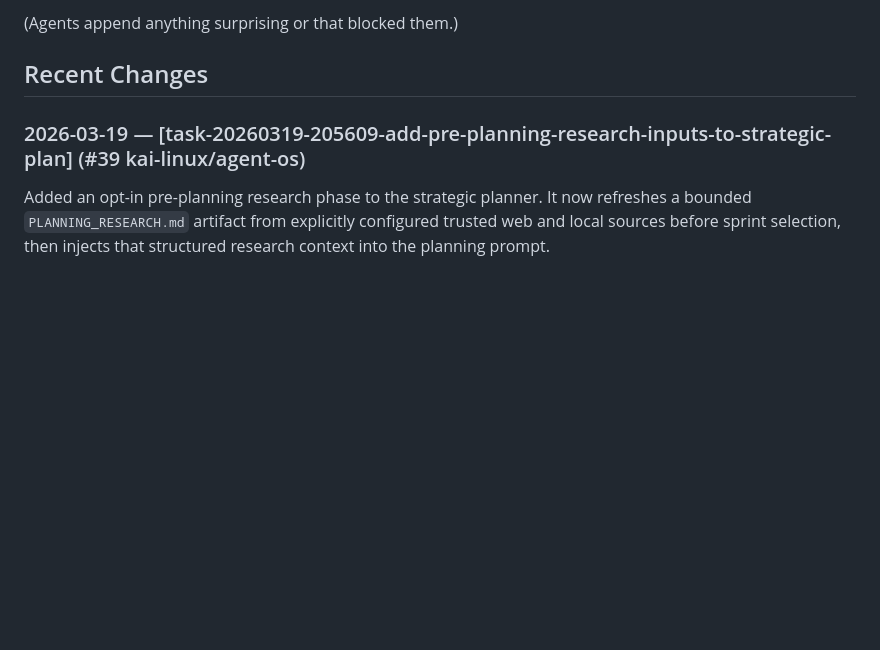
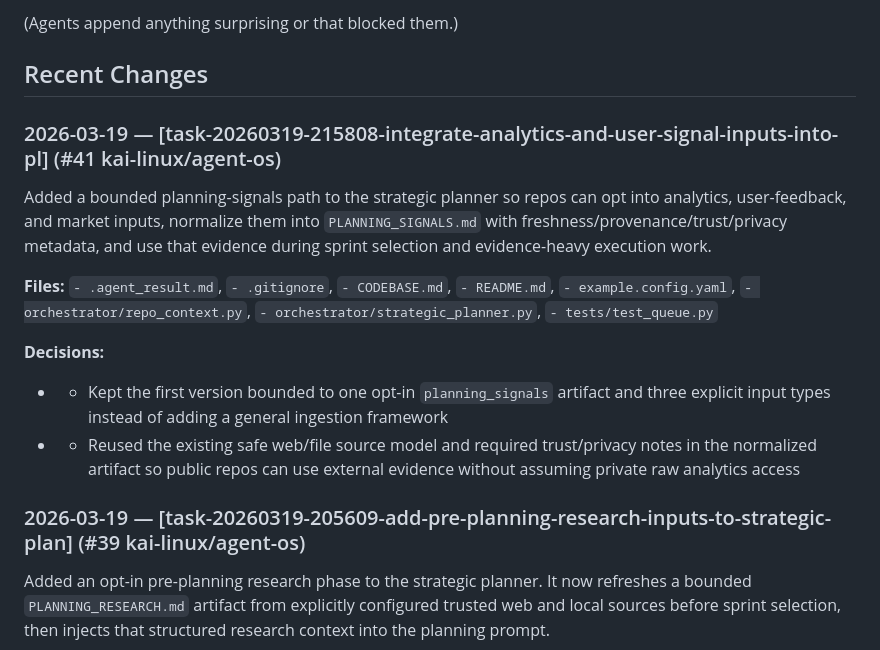
Before and after one commit to kai-linux/agent-os, a Markdown page: CODEBASE.md, the part around the change. GitHub-like rendering; blank space fills up the shorter version.

Commit message:
chore: update CODEBASE.md after task-20260319-215808-integrate-analytics-and-user-signal-inputs-into-pl

```diff
--- a/CODEBASE.md
+++ b/CODEBASE.md
@@ -15,6 +15,16 @@
 (Agents append anything surprising or that blocked them.)
 
 ## Recent Changes
+
+### 2026-03-19 — [task-20260319-215808-integrate-analytics-and-user-signal-inputs-into-pl] (#41 kai-linux/agent-os)
+Added a bounded planning-signals path to the strategic planner so repos can opt into analytics, user-feedback, and market inputs, normalize them into `PLANNING_SIGNALS.md` with freshness/provenance/trust/privacy metadata, and use that evidence during sprint selection and evidence-heavy execution work.
+
+**Files:** `- .agent_result.md`, `- .gitignore`, `- CODEBASE.md`, `- README.md`, `- example.config.yaml`, `- orchestrator/repo_context.py`, `- orchestrator/strategic_planner.py`, `- tests/test_queue.py`
+
+**Decisions:**
+  - - Kept the first version bounded to one opt-in `planning_signals` artifact and three explicit input types instead of adding a general ingestion framework
+  - - Reused the existing safe web/file source model and required trust/privacy notes in the normalized artifact so public repos can use external evidence without assuming private raw analytics access
+
 
 ### 2026-03-19 — [task-20260319-205609-add-pre-planning-research-inputs-to-strategic-plan] (#39 kai-linux/agent-os)
 Added an opt-in pre-planning research phase to the strategic planner. It now refreshes a bounded `PLANNING_RESEARCH.md` artifact from explicitly configured trusted web and local sources before sprint selection, then injects that structured research context into the planning prompt.
```
